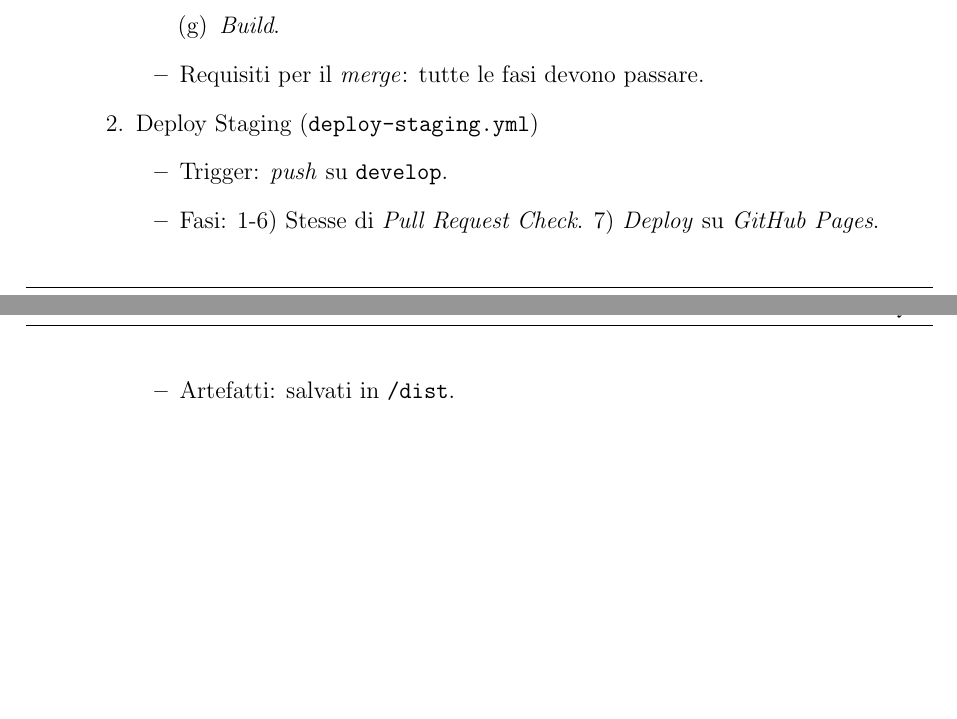
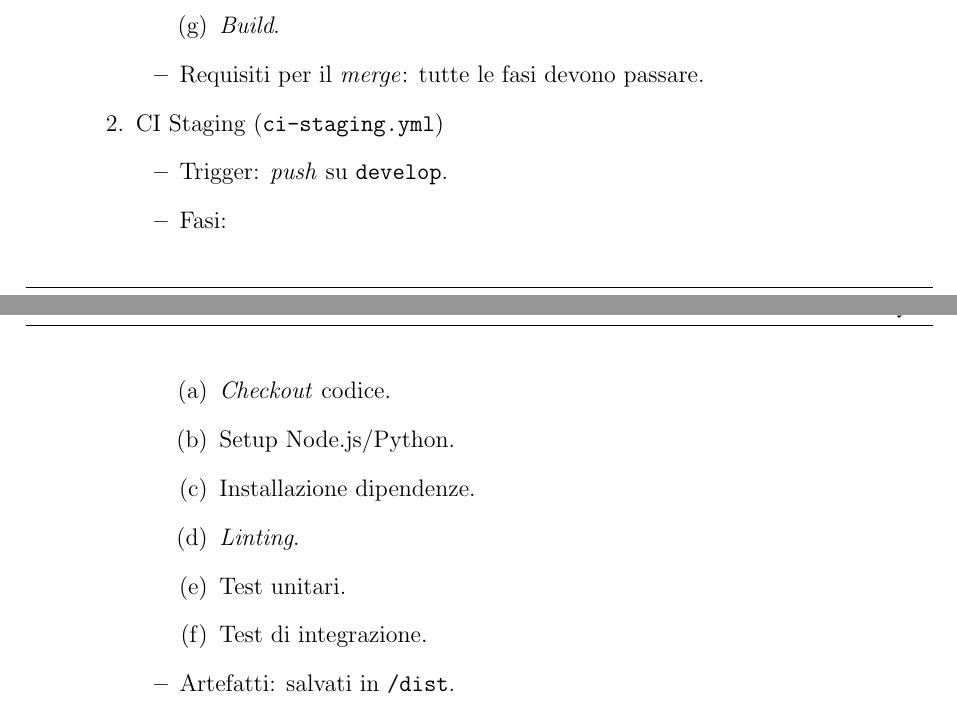
Before and after one commit to SkynetUniGroup/Code_Guardian, a LaTeX document (Documentazione/LaTeX/Norme di Progetto/Norme di Progetto.tex): two parts of pages 24 and 25 of 50, joined at a grey line, cut so that both start at the same text, the shorter picture padded with empty space. Compiled offline with pdfLaTeX.

Commit message:
docs(NdP): correzione ai workflow
Deploy Staging -> CI Staging
Non esegue più alcun deploy staging, i test vanno fatti in locale, per il deploy su AWS rimane il workflow Release Production

```diff
--- a/Documentazione/LaTeX/Norme di Progetto/Norme di Progetto.tex
+++ b/Documentazione/LaTeX/Norme di Progetto/Norme di Progetto.tex
@@ -761,10 +762,18 @@ Nel ramo \texttt{main} gli artefatti sono organizzati nelle seguenti cartelle e
             \end{enumerate}
             \item Requisiti per il \textit{merge}: tutte le fasi devono passare.
         \end{itemize}
-        \item Deploy Staging (\texttt{deploy-staging.yml})
+        \item CI Staging (\texttt{ci-staging.yml})
         \begin{itemize}
             \item Trigger: \textit{push} su \texttt{develop}.
-            \item Fasi: 1-6) Stesse di \textit{Pull Request Check}. 7) \textit{Deploy} su \textit{GitHub Pages}.
+            \item Fasi:
+            \begin{enumerate}
+                \item \textit{Checkout} codice.
+                \item Setup Node.js/Python.
+                \item Installazione dipendenze.
+                \item \textit{Linting}.
+                \item Test unitari.
+                \item Test di integrazione.
+            \end{enumerate}
             \item Artefatti: salvati in \texttt{/dist}.
         \end{itemize}
         \item Release Production (\texttt{release.yml})
```
Also changed, not shown: Documentazione/LaTeX/Norme di Progetto/Norme di Progetto.tex (7 more changed lines).
